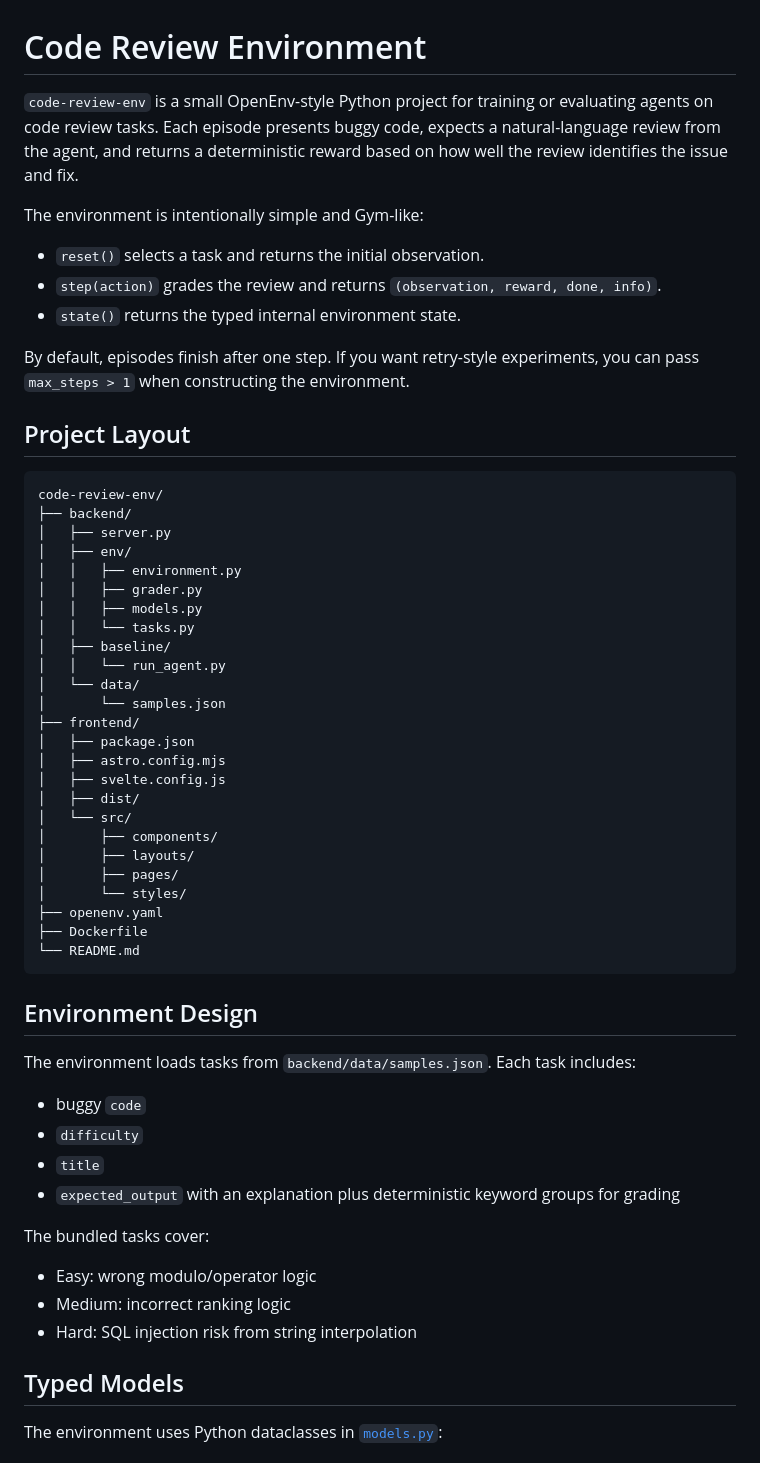
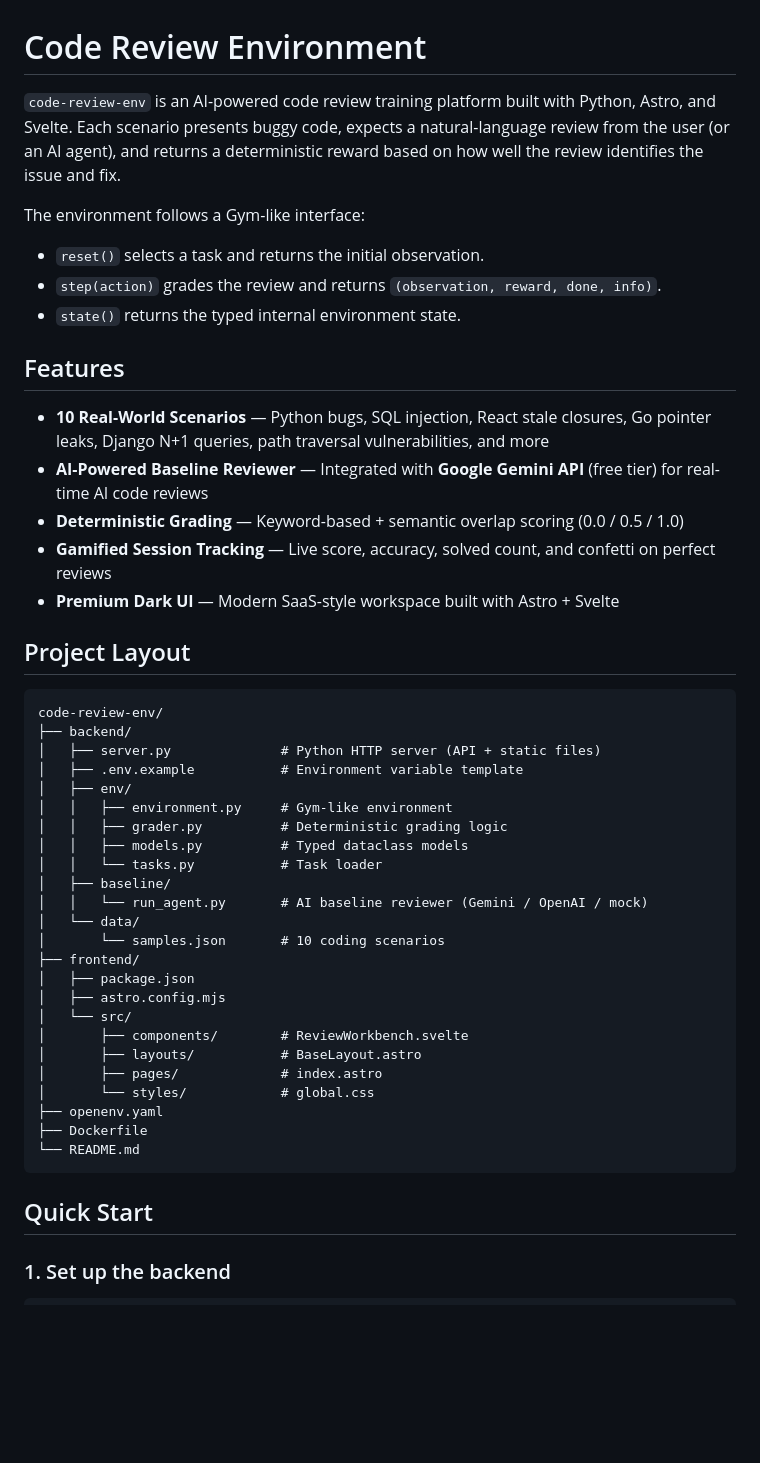
Before and after one commit to Bariharsh/code-review-env, a Markdown page: README.md, the part around one of its changes. GitHub-like rendering; blank space fills up the shorter version.

````diff
--- a/README.md
+++ b/README.md
@@ -1,61 +1,51 @@
 # Code Review Environment
 
-`code-review-env` is a small OpenEnv-style Python project for training or evaluating agents on code review tasks. Each episode presents buggy code, expects a natural-language review from the agent, and returns a deterministic reward based on how well the review identifies the issue and fix.
+`code-review-env` is an AI-powered code review training platform built with Python, Astro, and Svelte. Each scenario presents buggy code, expects a natural-language review from the user (or an AI agent), and returns a deterministic reward based on how well the review identifies the issue and fix.
 
-The environment is intentionally simple and Gym-like:
+The environment follows a Gym-like interface:
 
 - `reset()` selects a task and returns the initial observation.
 - `step(action)` grades the review and returns `(observation, reward, done, info)`.
 - `state()` returns the typed internal environment state.
 
-By default, episodes finish after one step. If you want retry-style experiments, you can pass `max_steps > 1` when constructing the environment.
+## Features
+
+- **10 Real-World Scenarios** — Python bugs, SQL injection, React stale closures, Go pointer leaks, Django N+1 queries, path traversal vulnerabilities, and more
+- **AI-Powered Baseline Reviewer** — Integrated with **Google Gemini API** (free tier) for real-time AI code reviews
+- **Deterministic Grading** — Keyword-based + semantic overlap scoring (0.0 / 0.5 / 1.0)
+- **Gamified Session Tracking** — Live score, accuracy, solved count, and confetti on perfect reviews
+- **Premium Dark UI** — Modern SaaS-style workspace built with Astro + Svelte
 
 ## Project Layout
 
 ```text
 code-review-env/
 ├── backend/
-│   ├── server.py
+│   ├── server.py              # Python HTTP server (API + static files)
+│   ├── .env.example           # Environment variable template
 │   ├── env/
-│   │   ├── environment.py
-│   │   ├── grader.py
-│   │   ├── models.py
-│   │   └── tasks.py
+│   │   ├── environment.py     # Gym-like environment
+│   │   ├── grader.py          # Deterministic grading logic
+│   │   ├── models.py          # Typed dataclass models
+│   │   └── tasks.py           # Task loader
 │   ├── baseline/
-│   │   └── run_agent.py
+│   │   └── run_agent.py       # AI baseline reviewer (Gemini / OpenAI / mock)
 │   └── data/
-│       └── samples.json
+│       └── samples.json       # 10 coding scenarios
 ├── frontend/
 │   ├── package.json
 │   ├── astro.config.mjs
-│   ├── svelte.config.js
-│   ├── dist/
 │   └── src/
-│       ├── components/
-│       ├── layouts/
-│       ├── pages/
-│       └── styles/
+│       ├── components/        # ReviewWorkbench.svelte
+│       ├── layouts/           # BaseLayout.astro
+│       ├── pages/             # index.astro
+│       └── styles/            # global.css
 ├── openenv.yaml
 ├── Dockerfile
 └── README.md
 ```
 
-## Environment Design
+## Quick Start
 
-The environment loads tasks from `backend/data/samples.json`. Each task includes:
+### 1. Set up the backend
 
-- buggy `code`
-- `difficulty`
-- `title`
-- `expected_output` with an explanation plus deterministic keyword groups for grading
-
-The bundled tasks cover:
-
-- Easy: wrong modulo/operator logic
-- Medium: incorrect ranking logic
-- Hard: SQL injection risk from string interpolation
-
-## Typed Models
-
-The environment uses Python dataclasses in [`models.py`](./backend/env/models.py):
-
````
Also changed, not shown: other parts of README.md (+99 -158 lines).
